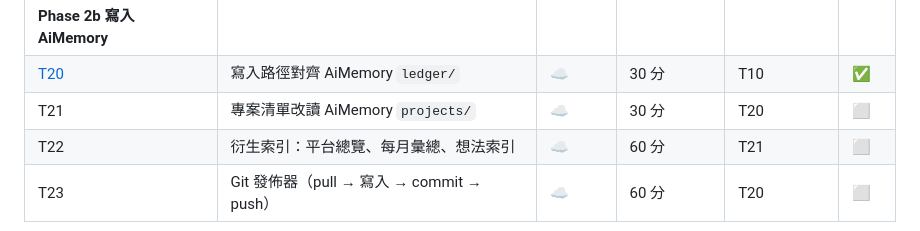
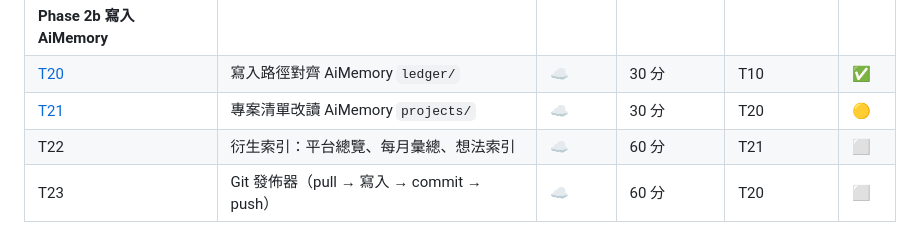
Before and after one commit to pcpcchen-coder/IdeaLedgerAI, a Markdown page: docs/plan/ROADMAP.md, the part around the change. Rendered like a GitHub page.

Commit message:
T21: 展開工單
Co-Authored-By: Claude Opus 5.5 <noreply@anthropic.com>
Claude-Session: https://claude.ai/code/session_01KJZaG8rSDwmj3qTMsxKHCw

```diff
--- a/docs/plan/ROADMAP.md
+++ b/docs/plan/ROADMAP.md
@@ -61,7 +61,7 @@
 | T19 | 免程式平台實測（以 Gemini 或 Grok 驗證） | 🖥 | 20 分 | T18 | ⬜ |
 | **Phase 2b 寫入 AiMemory** |||||
 | [T20](tickets/T20_寫入路徑對齊AiMemory.md) | 寫入路徑對齊 AiMemory `ledger/` | ☁️ | 30 分 | T10 | ✅ |
-| T21 | 專案清單改讀 AiMemory `projects/` | ☁️ | 30 分 | T20 | ⬜ |
+| [T21](tickets/T21_專案清單改讀AiMemory.md) | 專案清單改讀 AiMemory `projects/` | ☁️ | 30 分 | T20 | 🟡 |
 | T22 | 衍生索引：平台總覽、每月彙總、想法索引 | ☁️ | 60 分 | T21 | ⬜ |
 | T23 | Git 發佈器（pull → 寫入 → commit → push） | ☁️ | 60 分 | T20 | ⬜ |
 
```
Also changed, not shown: 1 other file.
